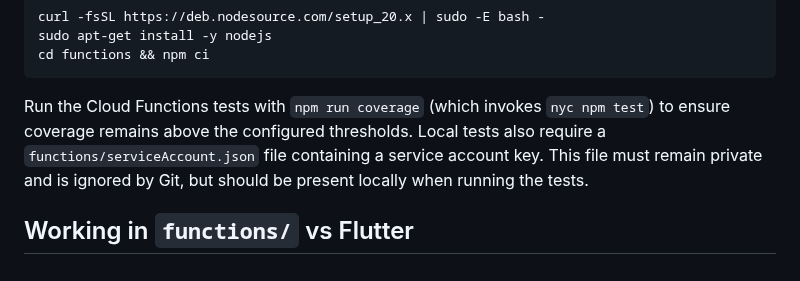
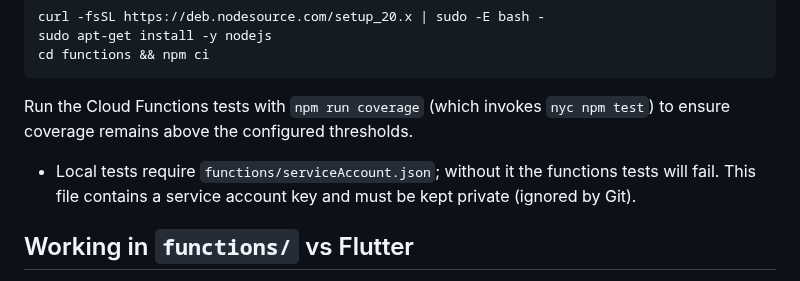
Before and after one commit to Shir0o/bible-read, a Markdown page: AGENTS.md, the part around the change. GitHub-like rendering.

Commit message:
Clarify Cloud Functions testing note

```diff
--- a/AGENTS.md
+++ b/AGENTS.md
@@ -54,9 +54,8 @@ cd functions && npm ci
 Run the Cloud Functions tests with `npm run coverage` (which
 invokes `nyc npm test`) to ensure coverage remains above the configured
 thresholds.
-Local tests also require a `functions/serviceAccount.json` file containing a
-service account key. This file must remain private and is ignored by Git, but
-should be present locally when running the tests.
+- Local tests require `functions/serviceAccount.json`; without it the functions tests will fail.
+  This file contains a service account key and must be kept private (ignored by Git).
 
 ## Working in `functions/` vs Flutter
 
```
